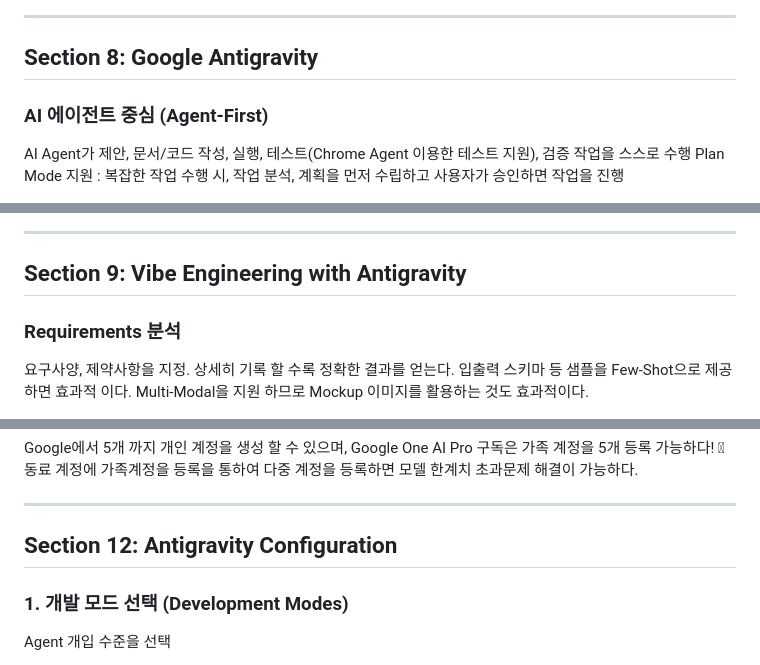
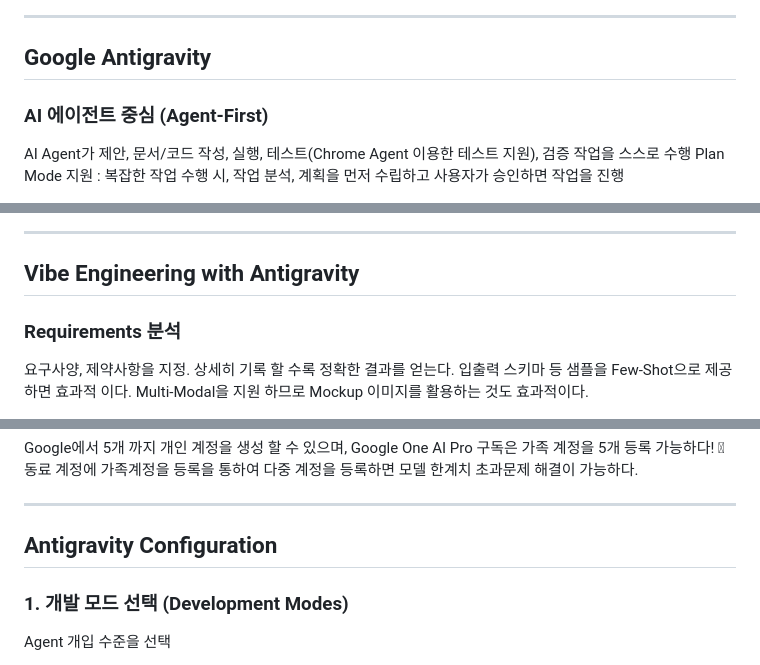
Before and after one commit to dkdoc7/blog, a Markdown page: vibe_engineering.md, 3 parts joined by grey strips. Rendered like a GitHub page.

```diff
--- a/vibe_engineering.md
+++ b/vibe_engineering.md
@@ -71,7 +62,7 @@ https://simonwillison.net/2025/Oct/7/vibe-engineering/
 
 ---
 
-## Section 8: Google Antigravity
+## Google Antigravity
 ### AI 에이전트 중심 (Agent-First)
 AI Agent가 제안, 문서/코드 작성, 실행, 테스트(Chrome Agent 이용한 테스트 지원), 검증 작업을 스스로 수행
 Plan Mode 지원 : 복잡한 작업 수행 시, 작업 분석, 계획을 먼저 수립하고 사용자가 승인하면 작업을 진행
@@ -94,7 +85,7 @@ Browser 직접 제어를 통한 테스트
 
 ---
 
-## Section 9: Vibe Engineering with Antigravity
+## Vibe Engineering with Antigravity
 ### Requirements 분석
 요구사양, 제약사항을 지정. 상세히 기록 할 수록 정확한 결과를 얻는다. 입출력 스키마 등 샘플을 Few-Shot으로 제공하면 효과적 이다. Multi-Modal을 지원 하므로 Mockup 이미지를 활용하는 것도 효과적이다.
 
@@ -143,7 +128,7 @@ Google에서 5개 까지 개인 계정을 생성 할 수 있으며, Google One A
 
 ---
 
-## Section 12: Antigravity Configuration
+## Antigravity Configuration
 ### 1. 개발 모드 선택 (Development Modes)
 Agent 개입 수준을 선택
 
```
Also changed, not shown: other parts of vibe_engineering.md (+11 -58 lines).
